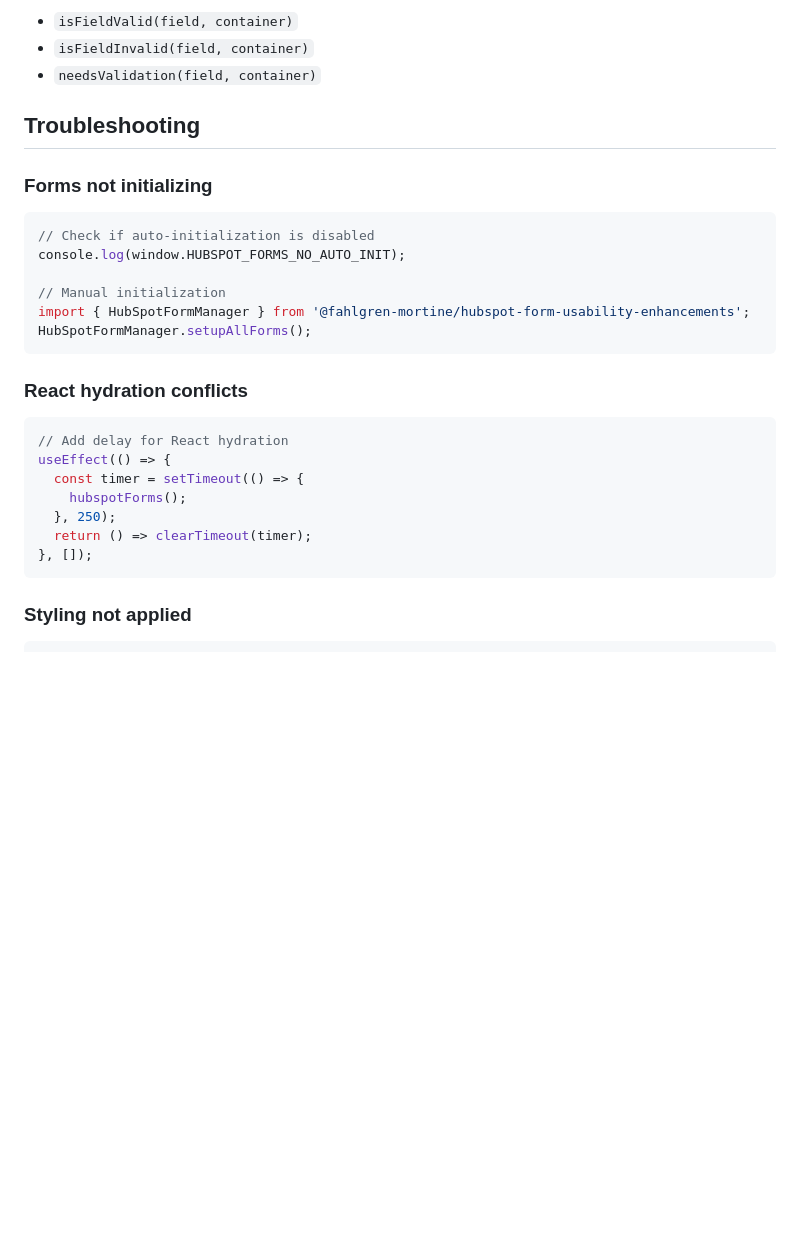
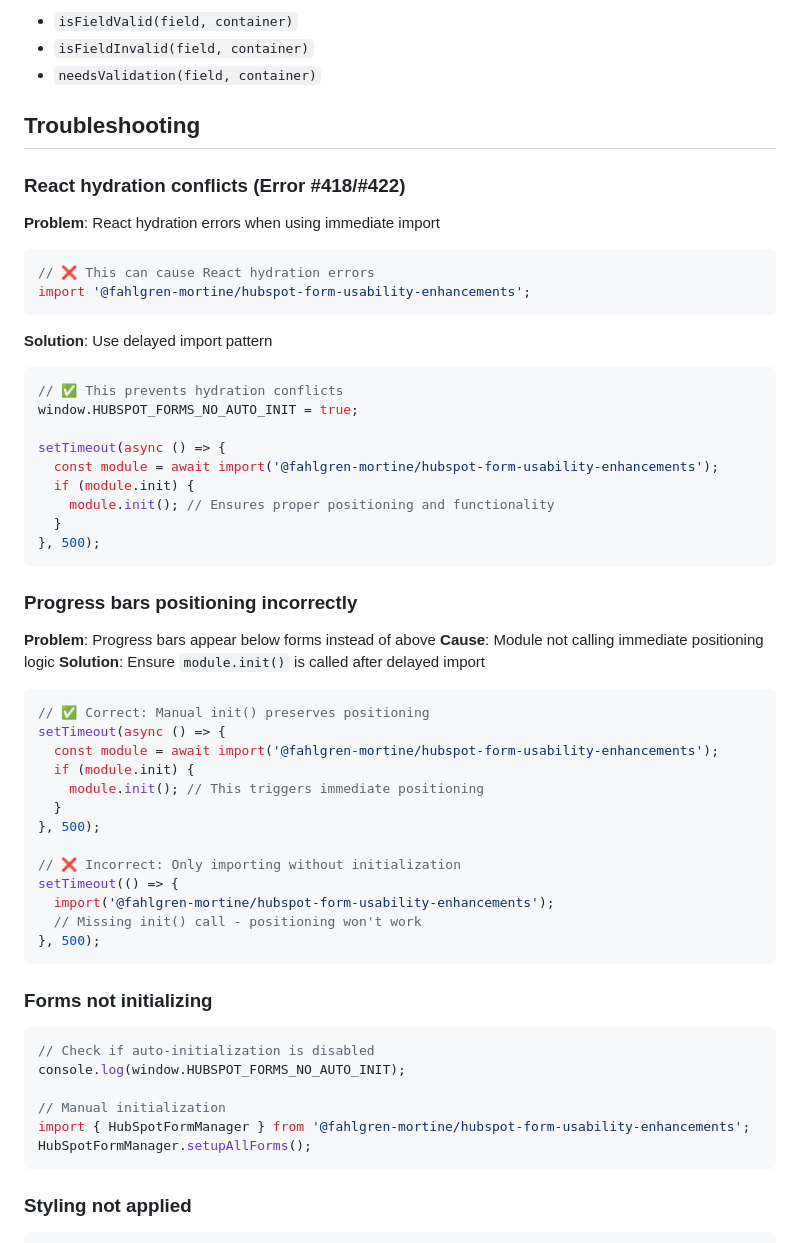
Before and after one commit to melindagreen/hubspot-form-usability-enhancements, a Markdown page: README.md, the part around the change printed below. Rendered like a GitHub page; blank space fills up the shorter version.

Commit message:
add updates to README

````diff
--- a/README.md
+++ b/README.md
@@ -281,6 +411,49 @@ Remove HubSpot's default form styles.
 
 ## Troubleshooting
 
+### React hydration conflicts (Error #418/#422)
+
+**Problem**: React hydration errors when using immediate import
+```javascript
+// ❌ This can cause React hydration errors
+import '@fahlgren-mortine/hubspot-form-usability-enhancements';
+```
+
+**Solution**: Use delayed import pattern
+```javascript
+// ✅ This prevents hydration conflicts
+window.HUBSPOT_FORMS_NO_AUTO_INIT = true;
+
+setTimeout(async () => {
+  const module = await import('@fahlgren-mortine/hubspot-form-usability-enhancements');
+  if (module.init) {
+    module.init(); // Ensures proper positioning and functionality
+  }
+}, 500);
+```
+
+### Progress bars positioning incorrectly
+
+**Problem**: Progress bars appear below forms instead of above
+**Cause**: Module not calling immediate positioning logic
+**Solution**: Ensure `module.init()` is called after delayed import
+
+```javascript
+// ✅ Correct: Manual init() preserves positioning
+setTimeout(async () => {
+  const module = await import('@fahlgren-mortine/hubspot-form-usability-enhancements');
+  if (module.init) {
+    module.init(); // This triggers immediate positioning
+  }
+}, 500);
+
+// ❌ Incorrect: Only importing without initialization
+setTimeout(() => {
+  import('@fahlgren-mortine/hubspot-form-usability-enhancements');
+  // Missing init() call - positioning won't work
+}, 500);
+```
+
 ### Forms not initializing
 ```javascript
 // Check if auto-initialization is disabled
@@ -289,17 +462,6 @@ console.log(window.HUBSPOT_FORMS_NO_AUTO_INIT);
 // Manual initialization
 import { HubSpotFormManager } from '@fahlgren-mortine/hubspot-form-usability-enhancements';
 HubSpotFormManager.setupAllForms();
-```
-
-### React hydration conflicts
-```javascript
-// Add delay for React hydration
-useEffect(() => {
-  const timer = setTimeout(() => {
-    hubspotForms();
-  }, 250);
-  return () => clearTimeout(timer);
-}, []);
 ```
 
 ### Styling not applied
````
Also changed, not shown: other parts of README.md (+131 -1 lines).
